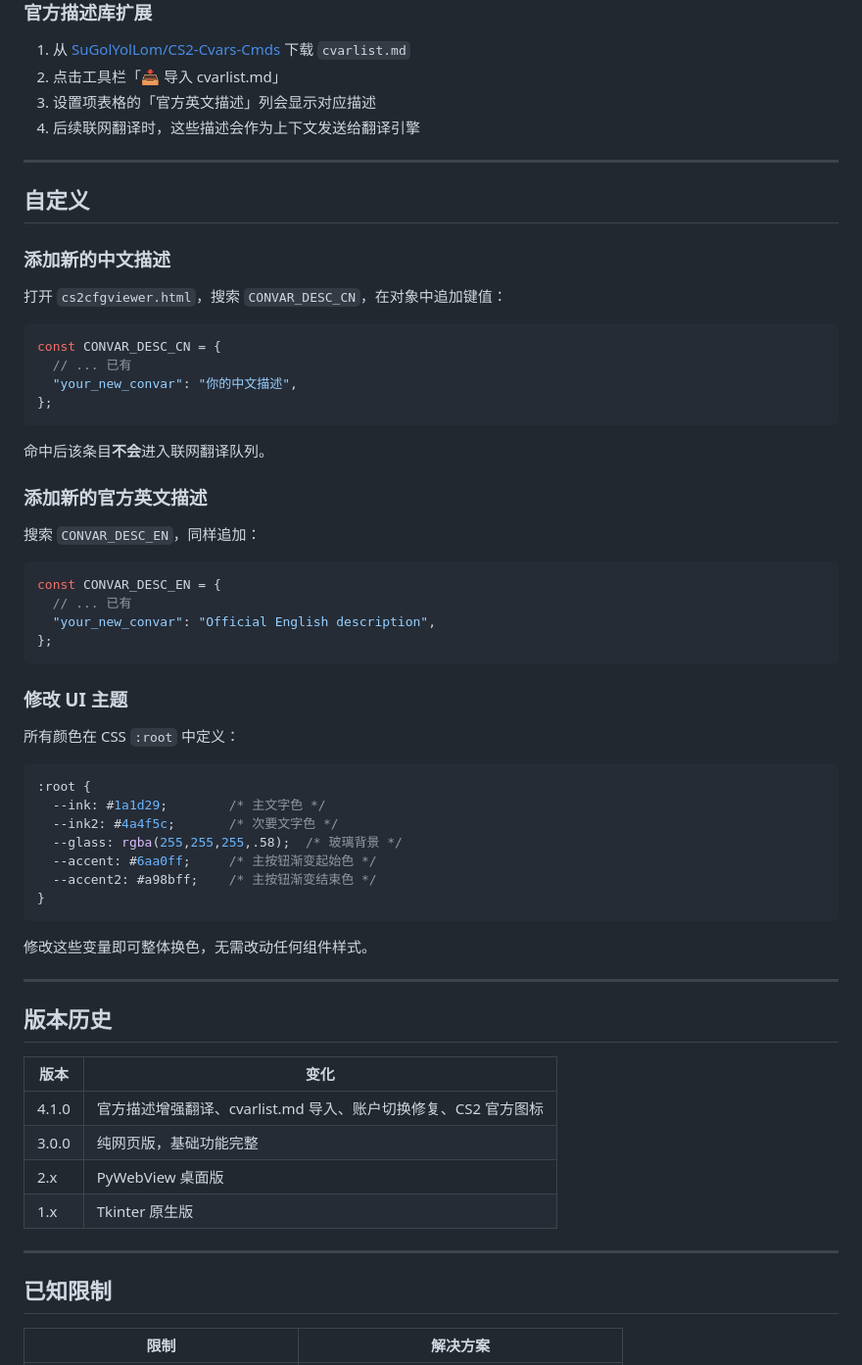
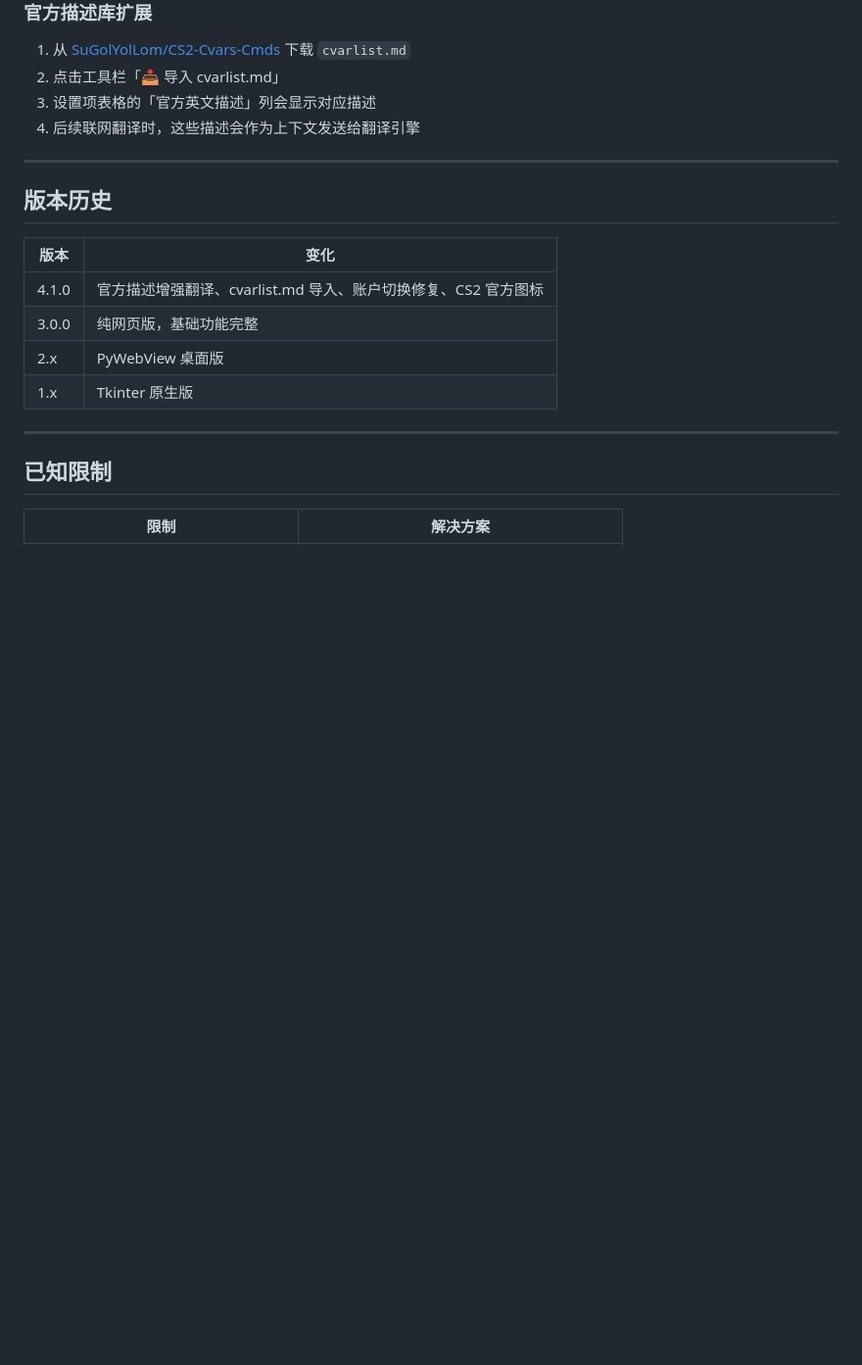
Before and after one commit to d1irgger/CS2-CFG-view, a Markdown page: 网页新版New Web Version/README.md, the part around the change. Shown at 98% size. Rendered like a GitHub page; blank space fills up the shorter version.

````diff
--- a/网页新版New Web Version/README.md
+++ b/网页新版New Web Version/README.md
@@ -68,50 +68,6 @@
 
 ---
 
-## 自定义
-
-### 添加新的中文描述
-
-打开 `cs2cfgviewer.html`，搜索 `CONVAR_DESC_CN`，在对象中追加键值：
-
-```js
-const CONVAR_DESC_CN = {
-  // ... 已有
-  "your_new_convar": "你的中文描述",
-};
-```
-
-命中后该条目**不会**进入联网翻译队列。
-
-### 添加新的官方英文描述
-
-搜索 `CONVAR_DESC_EN`，同样追加：
-
-```js
-const CONVAR_DESC_EN = {
-  // ... 已有
-  "your_new_convar": "Official English description",
-};
-```
-
-### 修改 UI 主题
-
-所有颜色在 CSS `:root` 中定义：
-
-```css
-:root {
-  --ink: #1a1d29;        /* 主文字色 */
-  --ink2: #4a4f5c;       /* 次要文字色 */
-  --glass: rgba(255,255,255,.58);  /* 玻璃背景 */
-  --accent: #6aa0ff;     /* 主按钮渐变起始色 */
-  --accent2: #a98bff;    /* 主按钮渐变结束色 */
-}
-```
-
-修改这些变量即可整体换色，无需改动任何组件样式。
-
----
-
 ## 版本历史
 
 | 版本 | 变化 |
````
